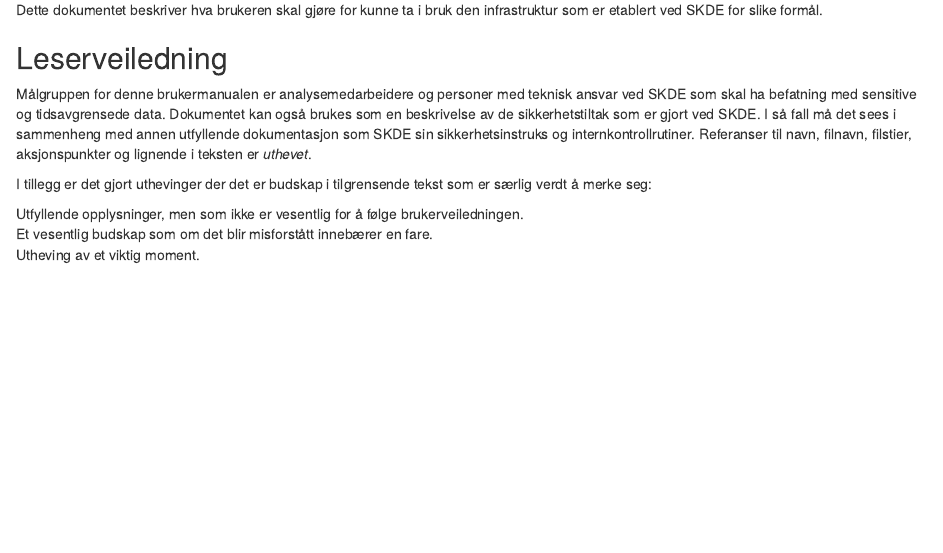
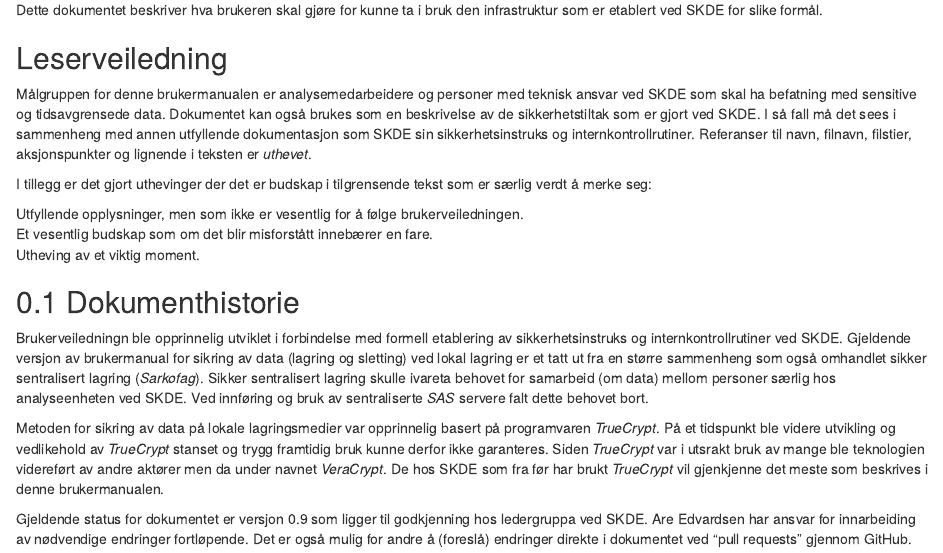
Before and after one commit to areedv/docSens, an R Markdown document (index.Rmd): the page in a window 1100 px wide, from 350 px down. Rendered offline with R 4.5, knitr and Pandoc, with nearby package versions; drawn as R Markdown's standard HTML page in place of the format the file asks for.

Commit message:
add doc history

````diff
--- a/index.Rmd
+++ b/index.Rmd
@@ -53,3 +53,27 @@ Et vesentlig budskap som om det blir misforstått innebærer en fare.
 ```{block2, important-text, type='rmdimportant'}
 Utheving av et viktig moment.
 ```
+
+
+## Dokumenthistorie
+Brukerveiledningn ble opprinnelig utviklet i forbindelse med formell etablering
+av sikkerhetsinstruks og internkontrollrutiner ved SKDE. Gjeldende versjon av
+brukermanual for sikring av data (lagring og sletting) ved lokal lagring er et
+tatt ut fra en større
+sammenheng som også omhandlet sikker sentralisert lagring (_Sarkofag_).
+Sikker sentralisert lagring skulle ivareta behovet for samarbeid (om data)
+mellom personer særlig hos analyseenheten ved SKDE. Ved innføring og bruk av
+sentraliserte _SAS_ servere falt dette behovet bort.
+
+Metoden for sikring av data på lokale lagringsmedier var opprinnelig basert på
+programvaren _TrueCrypt_. På et tidspunkt ble videre utvikling og vedlikehold
+av _TrueCrypt_ stanset og trygg framtidig bruk kunne derfor ikke garanteres.
+Siden _TrueCrypt_ var i utsrakt bruk av mange ble teknologien videreført av
+andre aktører men da under navnet _VeraCrypt_. De hos SKDE som fra før har
+brukt _TrueCrypt_ vil gjenkjenne det meste som beskrives i denne
+brukermanualen.
+
+Gjeldende status for dokumentet er versjon 0.9 som ligger til godkjenning hos
+ledergruppa ved SKDE. Are Edvardsen har ansvar for innarbeiding av nødvendige
+endringer fortløpende. Det er også mulig for andre å (foreslå) endringer
+direkte i dokumentet ved "pull requests" gjennom GitHub.
````
